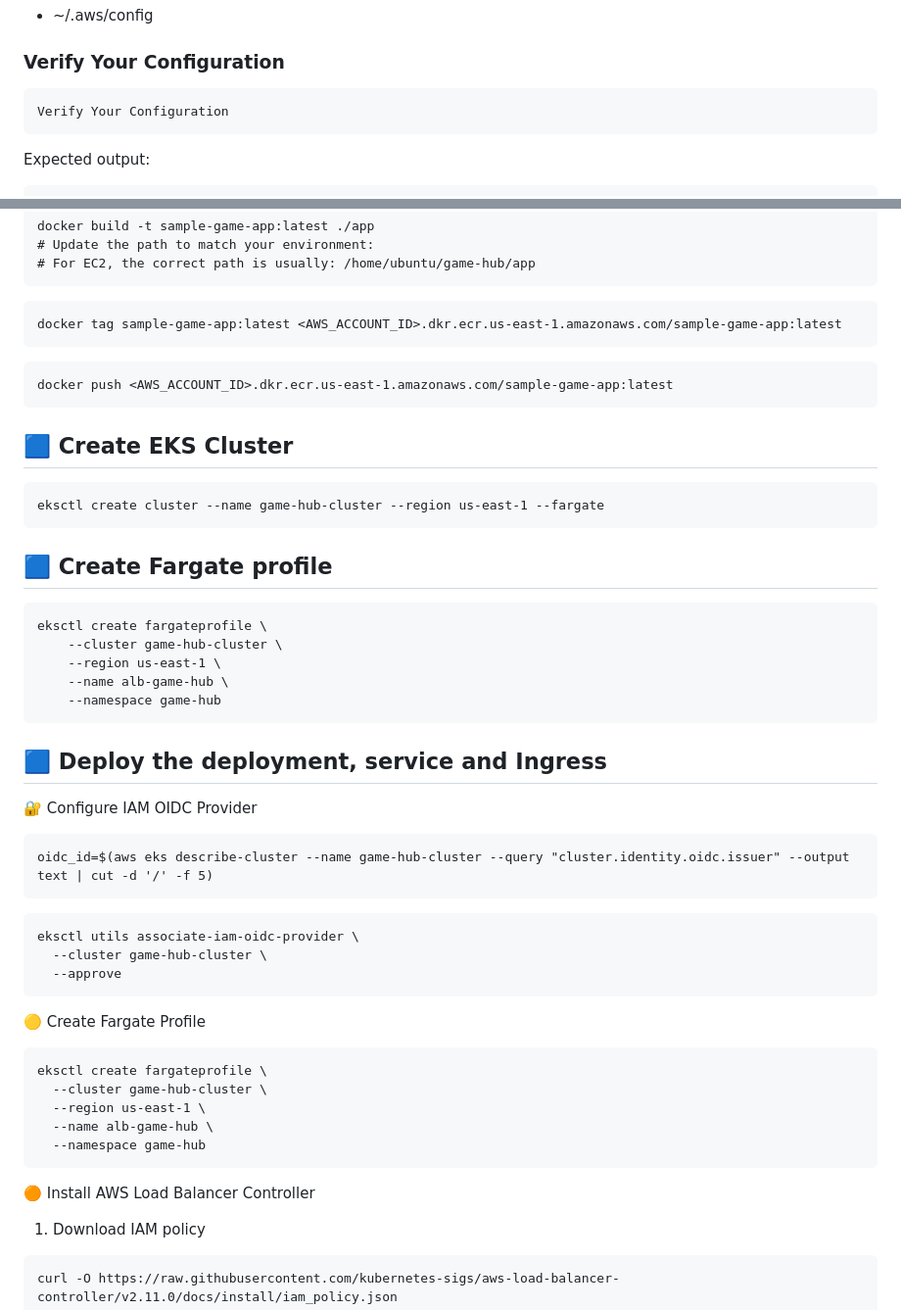
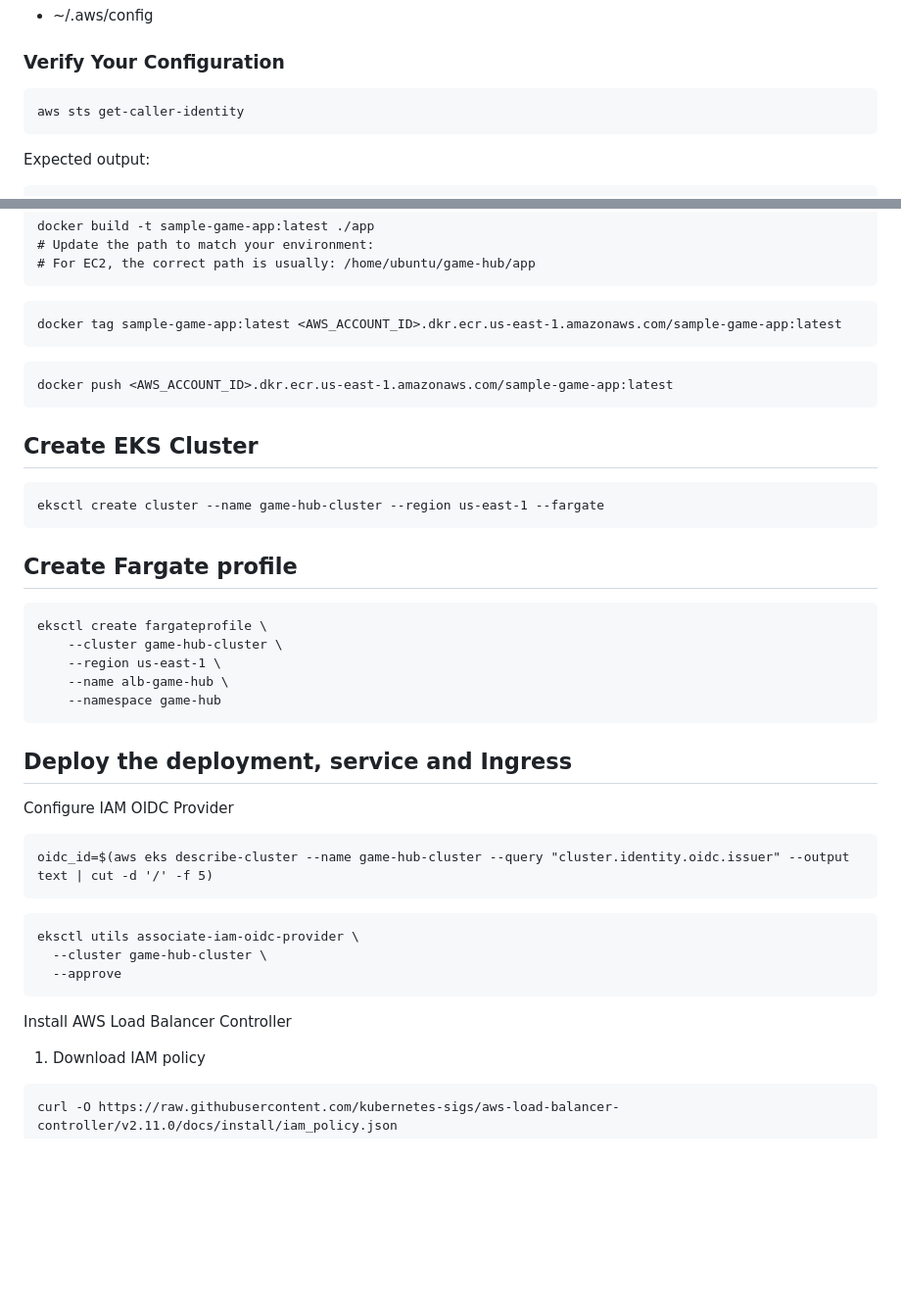
Before and after one commit to ayan8125/game-hub, a Markdown page: README.md, 2 parts joined by grey strips. Shown at 98% size. GitHub-like rendering; blank space fills up the shorter version.

````diff
--- a/README.md
+++ b/README.md
@@ -108,7 +117,7 @@ Your credentials will be stored in:
 ### Verify Your Configuration
 
 ```
-Verify Your Configuration
+aws sts get-caller-identity
 ```
 
 Expected output:
@@ -179,12 +194,12 @@ docker tag sample-game-app:latest <AWS_ACCOUNT_ID>.dkr.ecr.us-east-1.amazonaws.c
 docker push <AWS_ACCOUNT_ID>.dkr.ecr.us-east-1.amazonaws.com/sample-game-app:latest
 ```
 
-## 🟦 Create EKS Cluster
+##  Create EKS Cluster
 ```
 eksctl create cluster --name game-hub-cluster --region us-east-1 --fargate
 ```
 
-## 🟦 Create Fargate profile
+## Create Fargate profile
 
 ```
 eksctl create fargateprofile \
@@ -194,12 +209,12 @@ eksctl create fargateprofile \
     --namespace game-hub
 ```
 
-## 🟦 Deploy the deployment, service and Ingress
+## Deploy the deployment, service and Ingress
 
 
 
 
-🔐 Configure IAM OIDC Provider
+Configure IAM OIDC Provider
 
 ```
 oidc_id=$(aws eks describe-cluster --name game-hub-cluster --query "cluster.identity.oidc.issuer" --output text | cut -d '/' -f 5)
@@ -212,17 +227,7 @@ eksctl utils associate-iam-oidc-provider \
 ```
 
 
-
-🟡 Create Fargate Profile
-```
-eksctl create fargateprofile \
-  --cluster game-hub-cluster \
-  --region us-east-1 \
-  --name alb-game-hub \
-  --namespace game-hub
-```
-
-🟠 Install AWS Load Balancer Controller
+Install AWS Load Balancer Controller
 1. Download IAM policy
 ```
 curl -O https://raw.githubusercontent.com/kubernetes-sigs/aws-load-balancer-controller/v2.11.0/docs/install/iam_policy.json
````
Also changed, not shown: other parts of README.md (+39 -22 lines).
